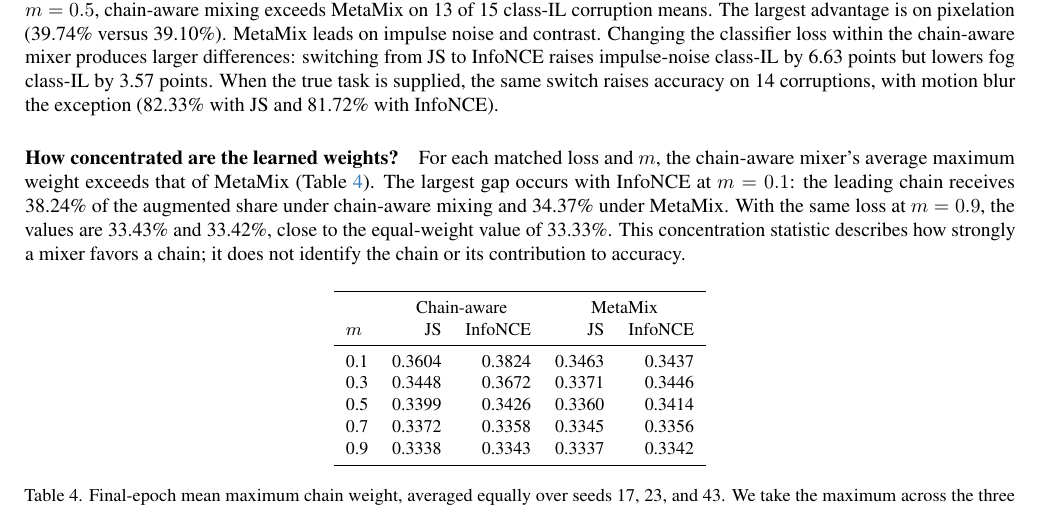
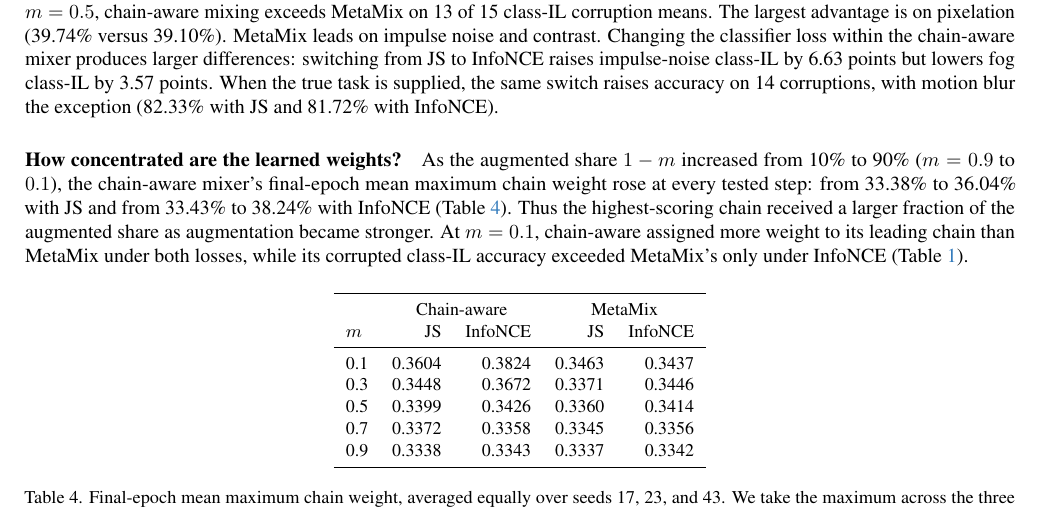
Before and after one commit to Riezmann75/robust-continual-learning, a LaTeX paper (paper/cvpr/main.tex): part of page 5 of 7, cut so that both start at the same text. Compiled offline with pdfLaTeX.

Commit message:
Describe chain concentration across augmentation strengths

```diff
--- a/paper/cvpr/main.tex
+++ b/paper/cvpr/main.tex
@@ -163,7 +163,7 @@
 Tables~\ref{tab:class-detail} and~\ref{tab:task-detail} give the results for each corruption. With InfoNCE and $m=0.5$, chain-aware mixing exceeds MetaMix on 13 of 15 class-IL corruption means. The largest advantage is on pixelation (39.74\% versus 39.10\%). MetaMix leads on impulse noise and contrast. Changing the classifier loss within the chain-aware mixer produces larger differences: switching from JS to InfoNCE raises impulse-noise class-IL by 6.63 points but lowers fog class-IL by 3.57 points. When the true task is supplied, the same switch raises accuracy on 14 corruptions, with motion blur the exception (82.33\% with JS and 81.72\% with InfoNCE).
 
 \paragraph{How concentrated are the learned weights?}
-For each matched loss and $m$, the chain-aware mixer's average maximum weight exceeds that of MetaMix (Table~\ref{tab:weights}). The largest gap occurs with InfoNCE at $m=0.1$: the leading chain receives 38.24\% of the augmented share under chain-aware mixing and 34.37\% under MetaMix. With the same loss at $m=0.9$, the values are 33.43\% and 33.42\%, close to the equal-weight value of 33.33\%. This concentration statistic describes how strongly a mixer favors a chain; it does not identify the chain or its contribution to accuracy.
+As the augmented share $1-m$ increased from 10\% to 90\% ($m=0.9$ to $0.1$), the chain-aware mixer's final-epoch mean maximum chain weight rose at every tested step: from 33.38\% to 36.04\% with JS and from 33.43\% to 38.24\% with InfoNCE (Table~\ref{tab:weights}). Thus the highest-scoring chain received a larger fraction of the augmented share as augmentation became stronger. At $m=0.1$, chain-aware assigned more weight to its leading chain than MetaMix under both losses, while its corrupted class-IL accuracy exceeded MetaMix's only under InfoNCE (Table~\ref{tab:main}).
 \input{tables/diagnostics}
 
 
```
Also changed, not shown: paper/cvpr/main.pdf.
